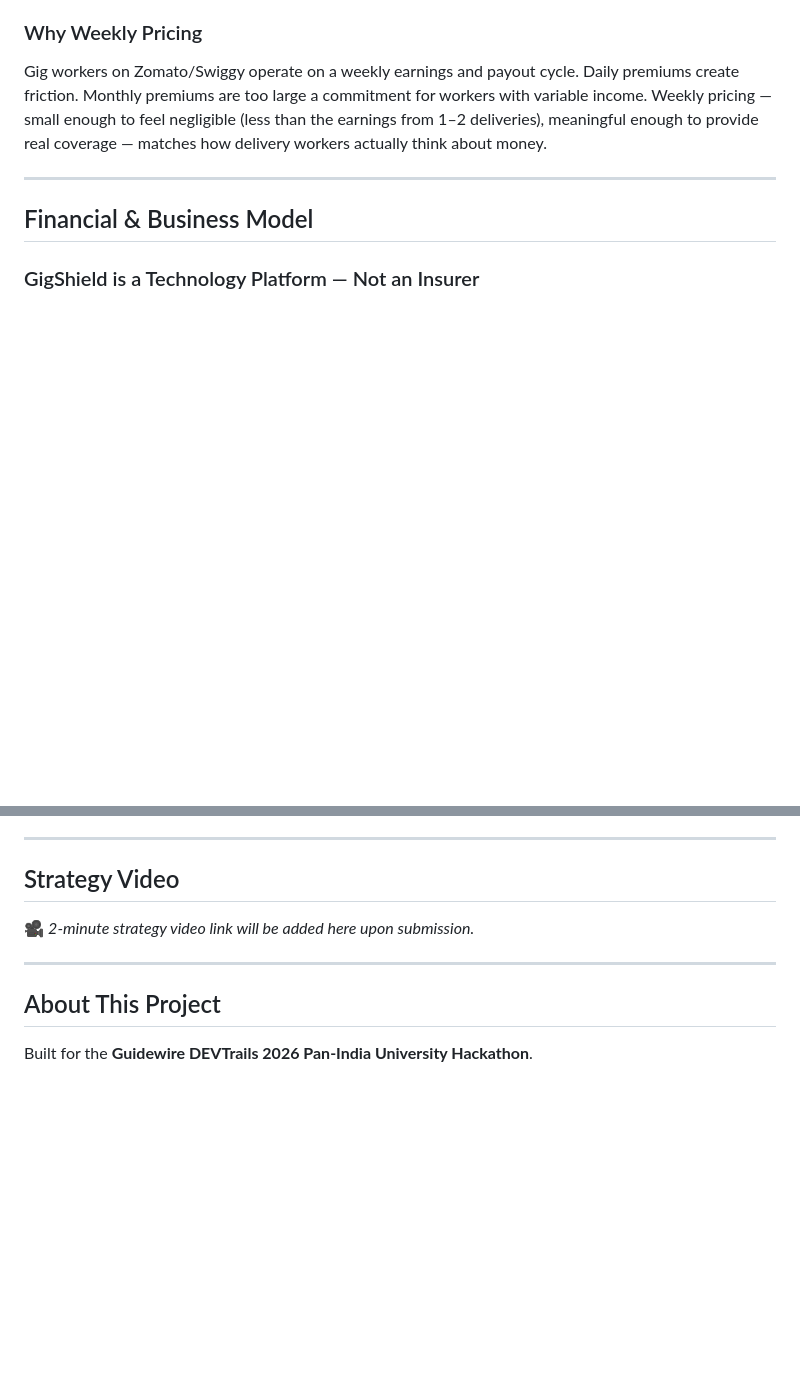
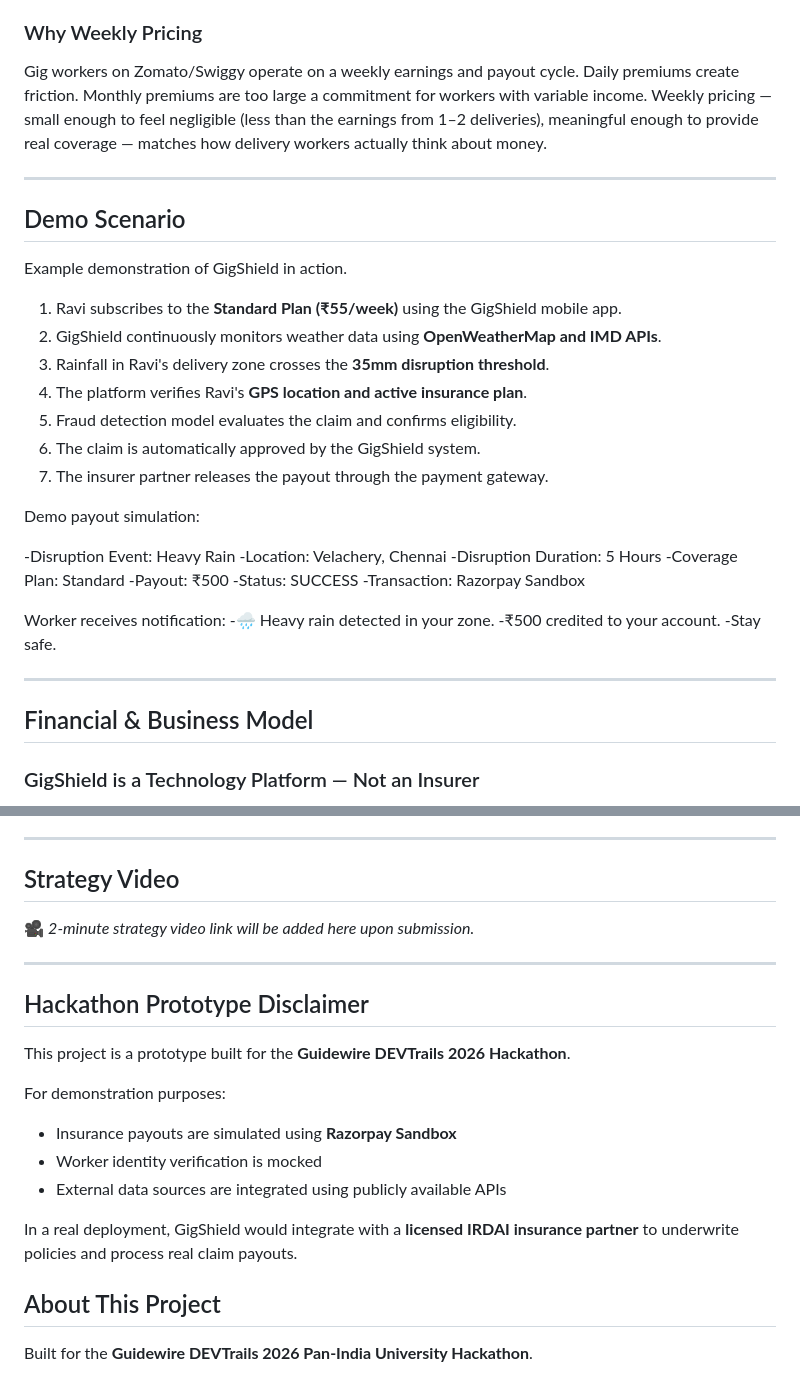
Before and after one commit to Dhayananth1511/AI-Powered-Parametric-Income-Protection-for-Food-Delivery-Workers, a Markdown page: README.md, 2 parts joined by grey strips. Drawn GitHub-style; blank space fills up the shorter version.

```diff
--- a/README.md
+++ b/README.md
@@ -163,6 +163,35 @@ GigShield's premium model is grounded in 10 years of IMD historical weather data
 ### Why Weekly Pricing
 
 Gig workers on Zomato/Swiggy operate on a weekly earnings and payout cycle. Daily premiums create friction. Monthly premiums are too large a commitment for workers with variable income. Weekly pricing — small enough to feel negligible (less than the earnings from 1–2 deliveries), meaningful enough to provide real coverage — matches how delivery workers actually think about money.
+
+---
+## Demo Scenario
+
+Example demonstration of GigShield in action.
+
+1. Ravi subscribes to the **Standard Plan (₹55/week)** using the GigShield mobile app.
+2. GigShield continuously monitors weather data using **OpenWeatherMap and IMD APIs**.
+3. Rainfall in Ravi's delivery zone crosses the **35mm disruption threshold**.
+4. The platform verifies Ravi's **GPS location and active insurance plan**.
+5. Fraud detection model evaluates the claim and confirms eligibility.
+6. The claim is automatically approved by the GigShield system.
+7. The insurer partner releases the payout through the payment gateway.
+
+Demo payout simulation:
+
+-Disruption Event: Heavy Rain
+-Location: Velachery, Chennai
+-Disruption Duration: 5 Hours
+-Coverage Plan: Standard
+-Payout: ₹500
+-Status: SUCCESS
+-Transaction: Razorpay Sandbox
+
+
+Worker receives notification:
+-🌧 Heavy rain detected in your zone.
+-₹500 credited to your account.
+-Stay safe.
 
 ---
 
@@ -524,6 +553,18 @@ This exclusion boundary is by design — it keeps GigShield compliant, financial
 
 ---
 
+## Hackathon Prototype Disclaimer
+
+This project is a prototype built for the **Guidewire DEVTrails 2026 Hackathon**.
+
+For demonstration purposes:
+
+- Insurance payouts are simulated using **Razorpay Sandbox**
+- Worker identity verification is mocked
+- External data sources are integrated using publicly available APIs
+
+In a real deployment, GigShield would integrate with a **licensed IRDAI insurance partner** to underwrite policies and process real claim payouts.
+
 ## About This Project
 
 Built for the **Guidewire DEVTrails 2026 Pan-India University Hackathon**.
```
